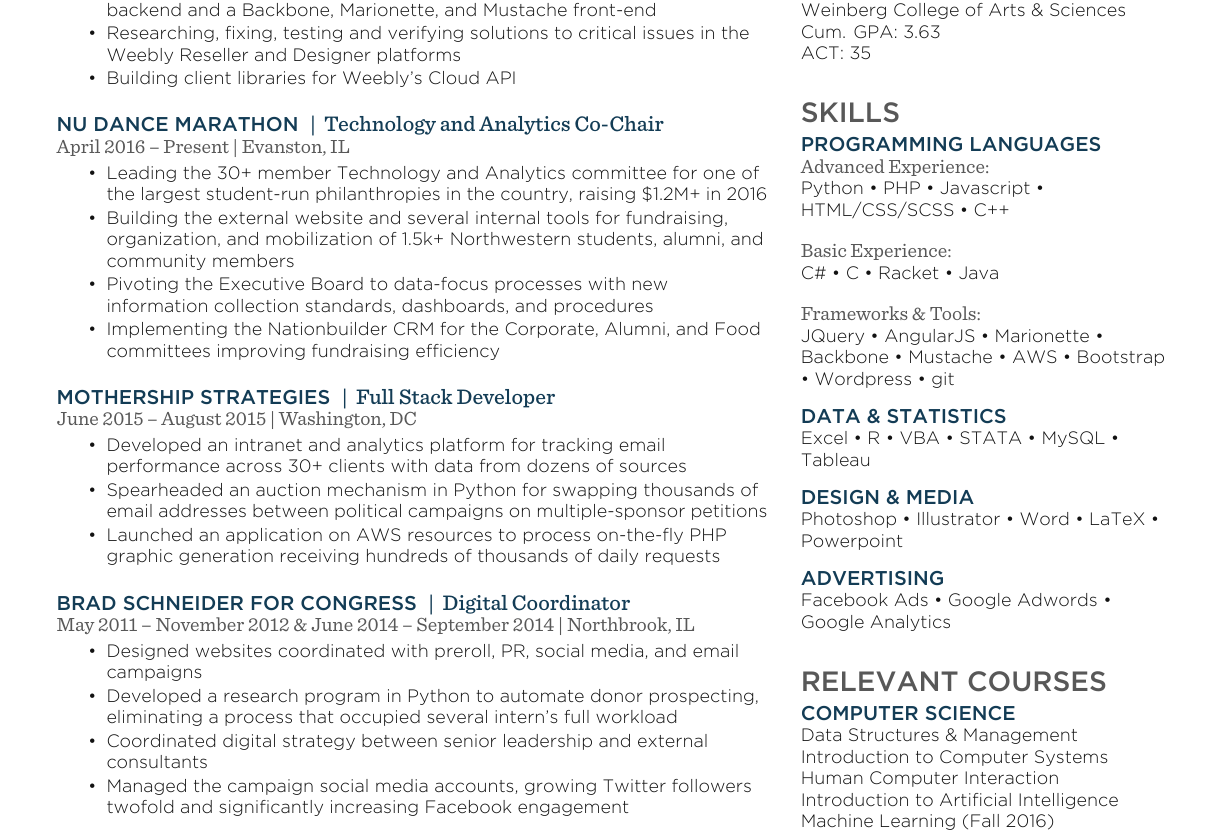
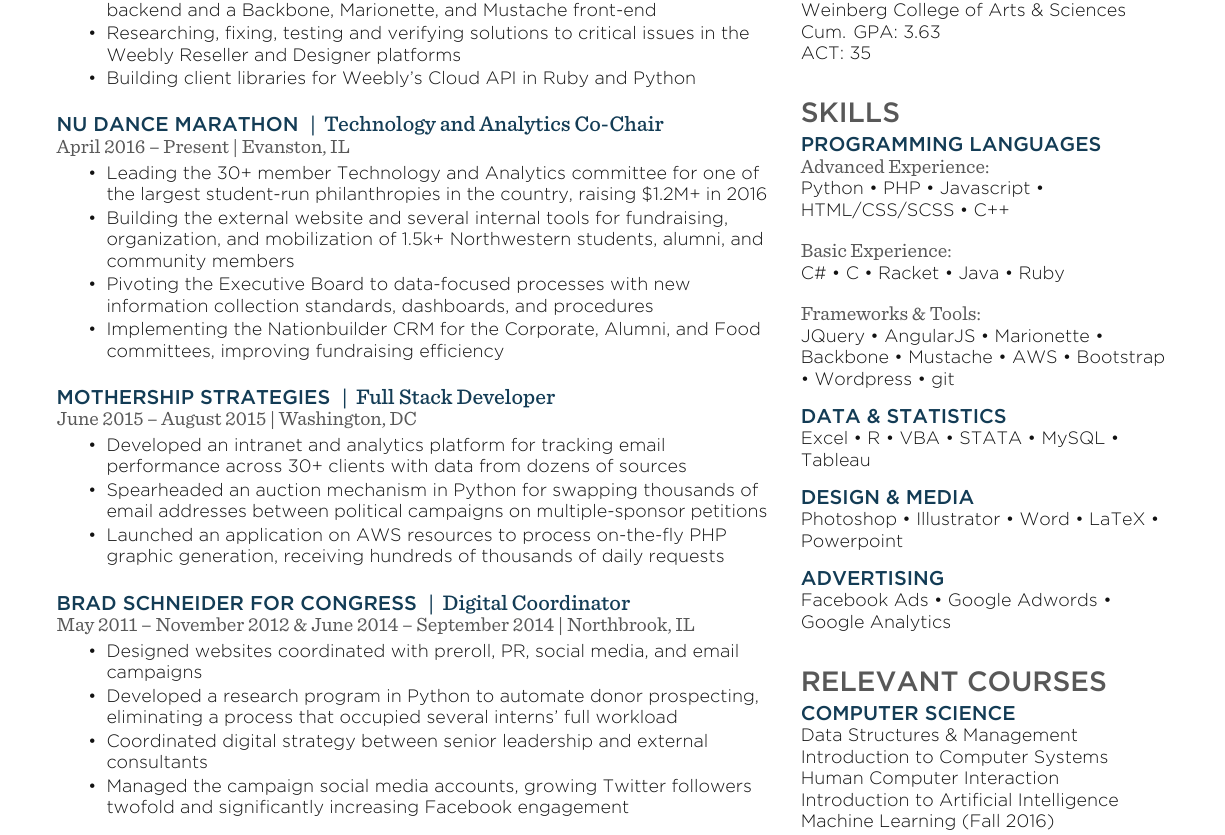
Before and after one commit to dnussbaum/resume, a LaTeX CV (src/resume.tex, which reads src/experience.tex, src/skills.tex): part of the page, cut so that both start at the same text. Compiled offline with XeLaTeX.

Commit message:
minor updates

```diff
--- a/src/experience.tex
+++ b/src/experience.tex
@@ -11,7 +11,7 @@
 \begin{listitems}
 \item Deploying code against the Weebly codebase built on a custom PHP backend and a Backbone, Marionette, and Mustache front-end
 \item Researching, fixing, testing and verifying solutions to critical issues in the Weebly Reseller and Designer platforms
-\item Building client libraries for Weebly's Cloud API
+\item Building client libraries for Weebly's Cloud API in Ruby and Python
 \end{listitems}
 \sectionsep
 
@@ -21,8 +21,8 @@
 \begin{listitems}
 \item Leading the 30+ member Technology and Analytics committee for one of the largest student-run philanthropies in the country, raising \$1.2M+ in 2016
 \item Building the external website and several internal tools for fundraising, organization, and mobilization of 1.5k+ Northwestern students, alumni, and community members
-\item Pivoting the Executive Board to data-focus processes with new information collection standards, dashboards, and procedures
-\item Implementing the Nationbuilder CRM for the Corporate, Alumni, and Food committees improving fundraising efficiency
+\item Pivoting the Executive Board to data-focused processes with new information collection standards, dashboards, and procedures
+\item Implementing the Nationbuilder CRM for the Corporate, Alumni, and Food committees, improving fundraising efficiency
 \end{listitems}
 \sectionsep
 
@@ -32,7 +32,7 @@
 \begin{listitems}
 \item Developed an intranet and analytics platform for tracking email performance across 30+ clients with data from dozens of sources
 \item Spearheaded an auction mechanism in Python for swapping thousands of email addresses between political campaigns on multiple-sponsor petitions
-\item Launched an application on AWS resources to process on-the-fly PHP graphic generation receiving hundreds of thousands of daily requests
+\item Launched an application on AWS resources to process on-the-fly PHP graphic generation, receiving hundreds of thousands of daily requests
 \end{listitems}
 \sectionsep
 
@@ -41,7 +41,7 @@
 \detail{May 2011 – November 2012 \& June 2014 – September 2014 | Northbrook, IL}
 \begin{listitems}
 \item Designed websites coordinated with preroll, PR, social media, and email campaigns
-\item Developed a research program in Python to automate donor prospecting, eliminating a process that occupied several intern's full workload
+\item Developed a research program in Python to automate donor prospecting, eliminating a process that occupied several interns' full workload
 \item Coordinated digital strategy between senior leadership and external consultants
 \item Managed the campaign social media accounts, growing Twitter followers twofold and significantly increasing Facebook engagement
 \end{listitems}
--- a/src/skills.tex
+++ b/src/skills.tex
@@ -9,7 +9,7 @@
 \sectionsep
 
 \detail{\textbf{Basic Experience:}}
-C\# \textbullet{} C \textbullet{} Racket \textbullet{} Java
+C\# \textbullet{} C \textbullet{} Racket \textbullet{} Java \textbullet{} Ruby
 \sectionsep
 
 \detail{\textbf{Frameworks \& Tools:}}
```
